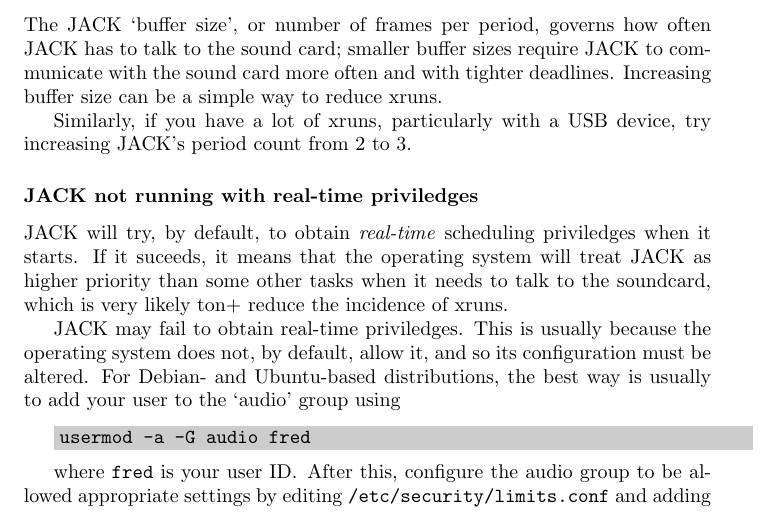
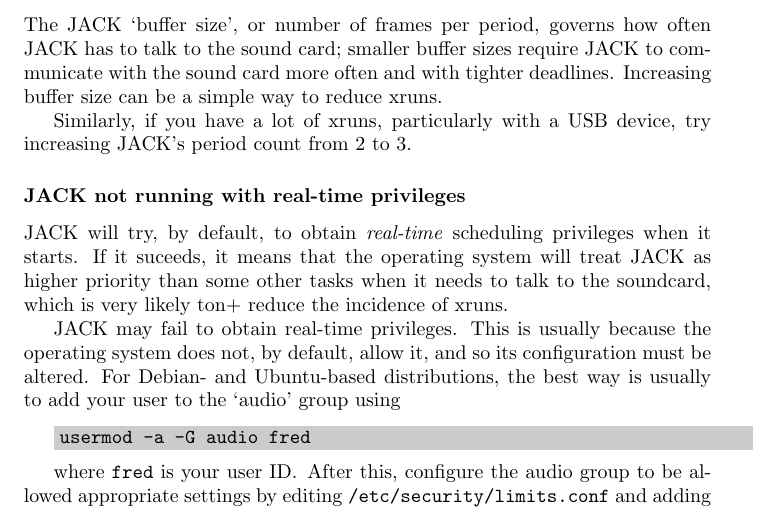
Before and after one commit to royvegard/ardour-manual, a LaTeX book (ardour.tex): part of page 15 of 28, cut so that both start at the same text. Compiled offline with pdfLaTeX.

Commit message:
Spello and thinko

```diff
--- a/ardour.tex
+++ b/ardour.tex
@@ -555,15 +555,15 @@
 try increasing JACK's period count from 2 to 3.
 
 
-\subsubsection{JACK not running with real-time priviledges}
+\subsubsection{JACK not running with real-time privileges}
 
 JACK will try, by default, to obtain \emph{real-time} scheduling
-priviledges when it starts.  If it suceeds, it means that the
+privileges when it starts.  If it suceeds, it means that the
 operating system will treat JACK as higher priority than some other
 tasks when it needs to talk to the soundcard, which is very likely ton+
 reduce the incidence of xruns.
 
-JACK may fail to obtain real-time priviledges.  This is usually
+JACK may fail to obtain real-time privileges.  This is usually
 because the operating system does not, by default, allow it, and so
 its configuration must be altered.  For Debian- and Ubuntu-based
 distributions, the best way is usually to add your user to the `audio'
```
Also changed, not shown: ardour.tex (2 more changed lines), 1 other file.
